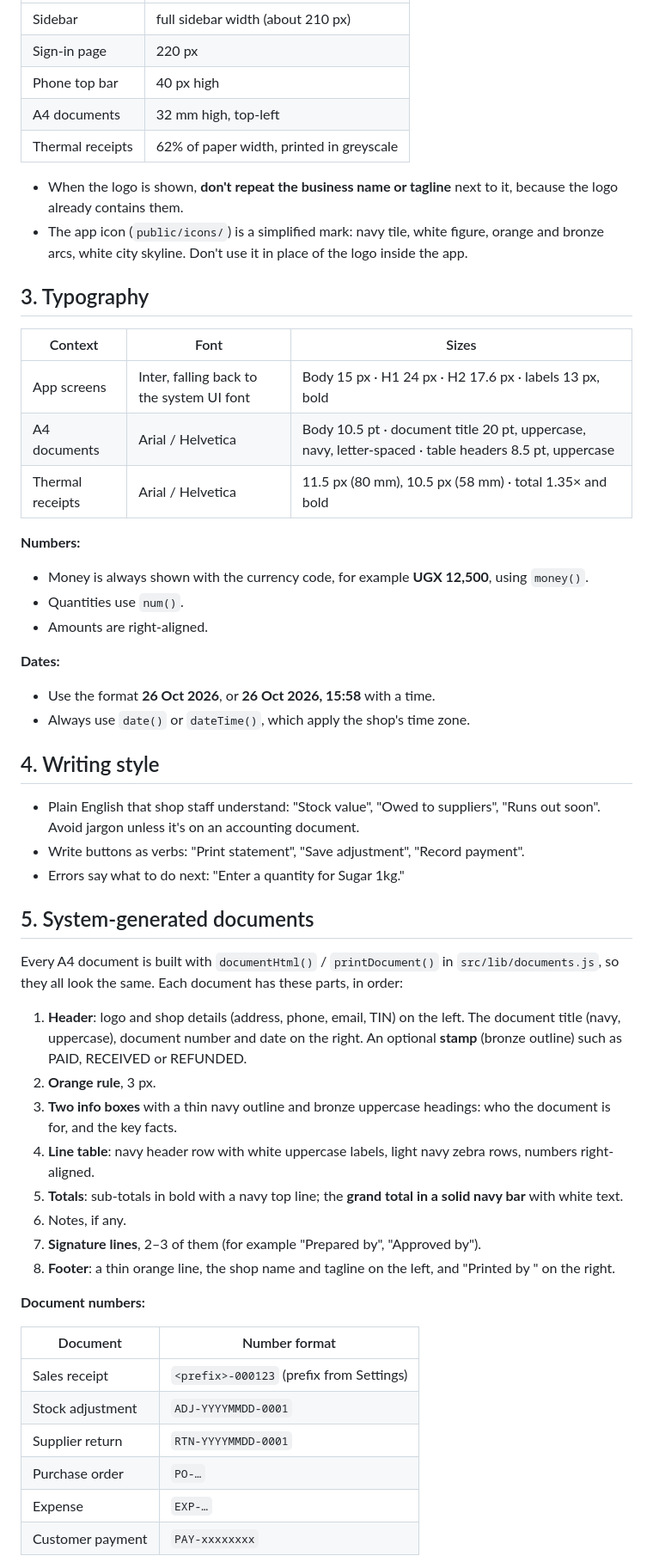
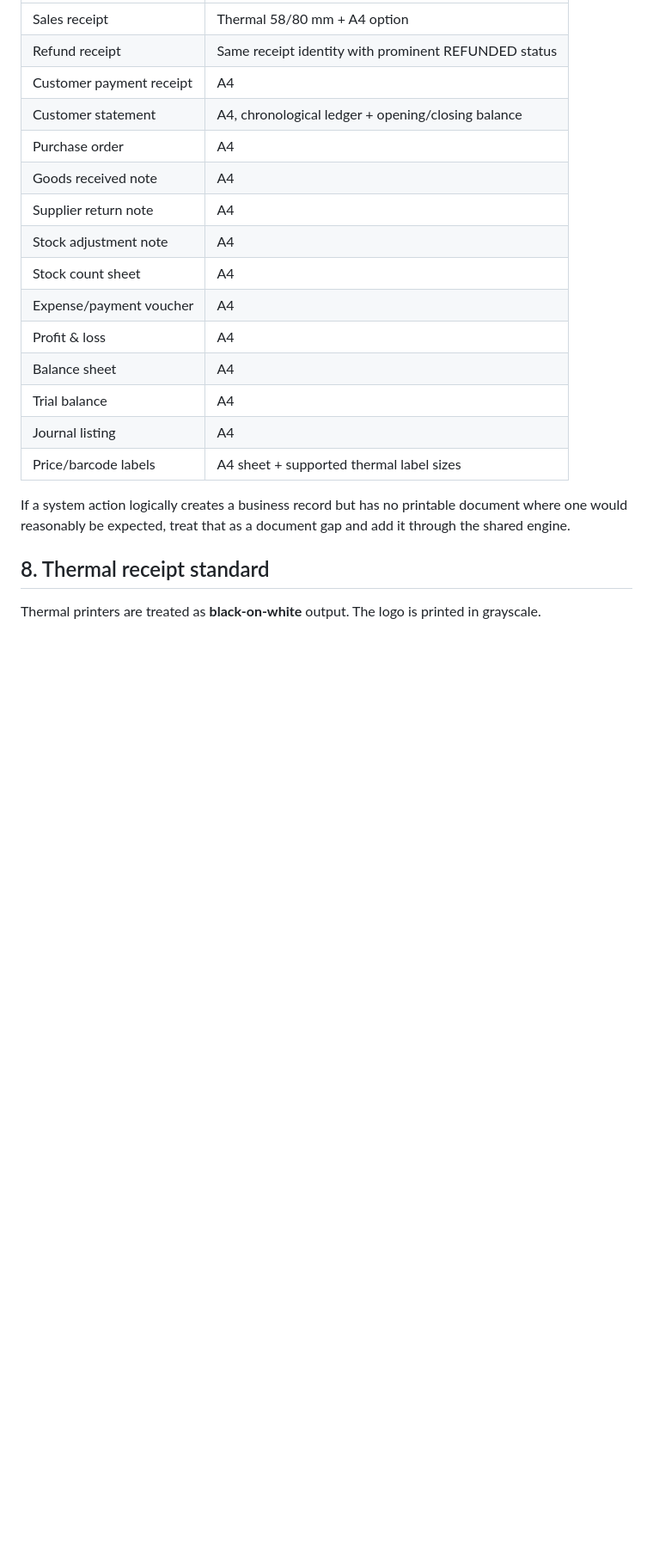
Before and after one commit to odoema/dream-city-grocery, a Markdown page: docs/BRAND.md, the part around one of its changes. Shown at 86% size. Drawn GitHub-style; blank space fills up the shorter version.

```diff
--- a/docs/BRAND.md
+++ b/docs/BRAND.md
@@ -43,59 +106,23 @@ All colours live in `src/styles.css` (`:root` tokens) and `src/lib/documents.js`
 |---|---|
-| Sidebar | full sidebar width (about 210 px) |
-| Sign-in page | 220 px |
-| Phone top bar | 40 px high |
-| A4 documents | 32 mm high, top-left |
-| Thermal receipts | 62% of paper width, printed in greyscale |
+| Sales receipt | Thermal 58/80 mm + A4 option |
+| Refund receipt | Same receipt identity with prominent REFUNDED status |
+| Customer payment receipt | A4 |
+| Customer statement | A4, chronological ledger + opening/closing balance |
+| Purchase order | A4 |
+| Goods received note | A4 |
+| Supplier return note | A4 |
+| Stock adjustment note | A4 |
+| Stock count sheet | A4 |
+| Expense/payment voucher | A4 |
+| Profit & loss | A4 |
+| Balance sheet | A4 |
+| Trial balance | A4 |
+| Journal listing | A4 |
+| Price/barcode labels | A4 sheet + supported thermal label sizes |
 
-- When the logo is shown, **don't repeat the business name or tagline** next to it, because the logo already contains them.
-- The app icon (`public/icons/`) is a simplified mark: navy tile, white figure, orange and bronze arcs, white city skyline. Don't use it in place of the logo inside the app.
+If a system action logically creates a business record but has no printable document where one would reasonably be expected, treat that as a document gap and add it through the shared engine.
 
-## 3. Typography
+## 8. Thermal receipt standard
 
-| Context | Font | Sizes |
-|---|---|---|
-| App screens | Inter, falling back to the system UI font | Body 15 px · H1 24 px · H2 17.6 px · labels 13 px, bold |
-| A4 documents | Arial / Helvetica | Body 10.5 pt · document title 20 pt, uppercase, navy, letter-spaced · table headers 8.5 pt, uppercase |
-| Thermal receipts | Arial / Helvetica | 11.5 px (80 mm), 10.5 px (58 mm) · total 1.35× and bold |
+Thermal printers are treated as **black-on-white** output. The logo is printed in grayscale.
 
-**Numbers:**
-
-- Money is always shown with the currency code, for example **UGX 12,500**, using `money()`.
-- Quantities use `num()`.
-- Amounts are right-aligned.
-
-**Dates:**
-
-- Use the format **26 Oct 2026**, or **26 Oct 2026, 15:58** with a time.
-- Always use `date()` or `dateTime()`, which apply the shop's time zone.
-
-## 4. Writing style
-
-- Plain English that shop staff understand: "Stock value", "Owed to suppliers", "Runs out soon". Avoid jargon unless it's on an accounting document.
-- Write buttons as verbs: "Print statement", "Save adjustment", "Record payment".
-- Errors say what to do next: "Enter a quantity for Sugar 1kg."
-
-## 5. System-generated documents
-
-Every A4 document is built with `documentHtml()` / `printDocument()` in `src/lib/documents.js`, so they all look the same. Each document has these parts, in order:
-
-1. **Header**: logo and shop details (address, phone, email, TIN) on the left. The document title (navy, uppercase), document number and date on the right. An optional **stamp** (bronze outline) such as PAID, RECEIVED or REFUNDED.
-2. **Orange rule**, 3 px.
-3. **Two info boxes** with a thin navy outline and bronze uppercase headings: who the document is for, and the key facts.
-4. **Line table**: navy header row with white uppercase labels, light navy zebra rows, numbers right-aligned.
-5. **Totals**: sub-totals in bold with a navy top line; the **grand total in a solid navy bar** with white text.
-6. Notes, if any.
-7. **Signature lines**, 2–3 of them (for example "Prepared by", "Approved by").
-8. **Footer**: a thin orange line, the shop name and tagline on the left, and "Printed <date> by <user>" on the right.
-
-**Document numbers:**
-
-| Document | Number format |
-|---|---|
-| Sales receipt | `<prefix>-000123` (prefix from Settings) |
-| Stock adjustment | `ADJ-YYYYMMDD-0001` |
-| Supplier return | `RTN-YYYYMMDD-0001` |
-| Purchase order | `PO-…` |
-| Expense | `EXP-…` |
-| Customer payment | `PAY-xxxxxxxx` |
-
```
Also changed, not shown: other parts of docs/BRAND.md (+145 -69 lines).
